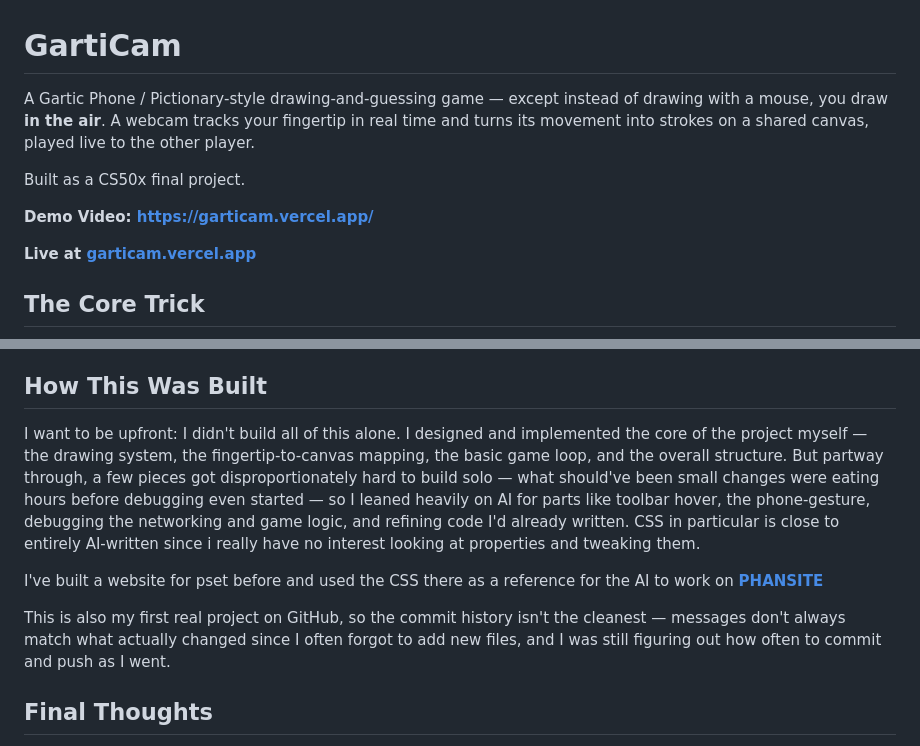
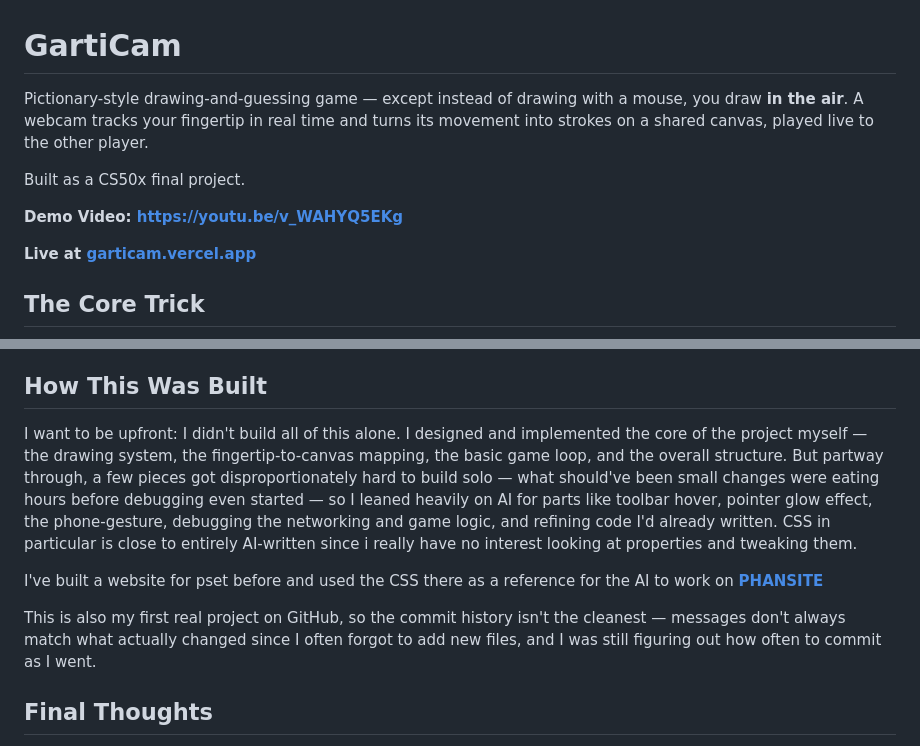
Before and after one commit to fernatt7/garticam, a Markdown page: README.md, 2 parts joined by grey strips. GitHub-like rendering.

Commit message:
GartiCam Completed

```diff
--- a/README.md
+++ b/README.md
@@ -1,10 +1,10 @@
 # GartiCam
 
-A Gartic Phone / Pictionary-style drawing-and-guessing game — except instead of drawing with a mouse, you draw **in the air**. A webcam tracks your fingertip in real time and turns its movement into strokes on a shared canvas, played live to the other player.
+Pictionary-style drawing-and-guessing game — except instead of drawing with a mouse, you draw **in the air**. A webcam tracks your fingertip in real time and turns its movement into strokes on a shared canvas, played live to the other player.
 
 Built as a CS50x final project.
 
-**Demo Video: https://garticam.vercel.app/**
+**Demo Video: https://youtu.be/v_WAHYQ5EKg**
 
 **Live at [garticam.vercel.app](https://garticam.vercel.app/)**
 
@@ -70,11 +70,11 @@ This was also a deliberate step up in difficulty for me. After finishing CS50x,
 
 ## How This Was Built
 
-I want to be upfront: I didn't build all of this alone. I designed and implemented the core of the project myself — the drawing system, the fingertip-to-canvas mapping, the basic game loop, and the overall structure. But partway through, a few pieces got disproportionately hard to build solo — what should've been small changes were eating hours before debugging even started — so I leaned heavily on AI for parts like toolbar hover, the phone-gesture, debugging the networking and game logic, and refining code I'd already written. CSS in particular is close to entirely AI-written since i really have no interest looking at properties and tweaking them.
+I want to be upfront: I didn't build all of this alone. I designed and implemented the core of the project myself — the drawing system, the fingertip-to-canvas mapping, the basic game loop, and the overall structure. But partway through, a few pieces got disproportionately hard to build solo — what should've been small changes were eating hours before debugging even started — so I leaned heavily on AI for parts like toolbar hover, pointer glow effect, the phone-gesture, debugging the networking and game logic, and refining code I'd already written. CSS in particular is close to entirely AI-written since i really have no interest looking at properties and tweaking them.
 
 I've built a website for pset before and used the CSS there as a reference for the AI to work on **[PHANSITE](https://github.com/code50/284684434/tree/main/Week8/homepage)**
 
-This is also my first real project on GitHub, so the commit history isn't the cleanest — messages don't always match what actually changed since I often forgot to add new files, and I was still figuring out how often to commit and push as I went.
+This is also my first real project on GitHub, so the commit history isn't the cleanest — messages don't always match what actually changed since I often forgot to add new files, and I was still figuring out how often to commit as I went.
 
 ## Final Thoughts
 
```
